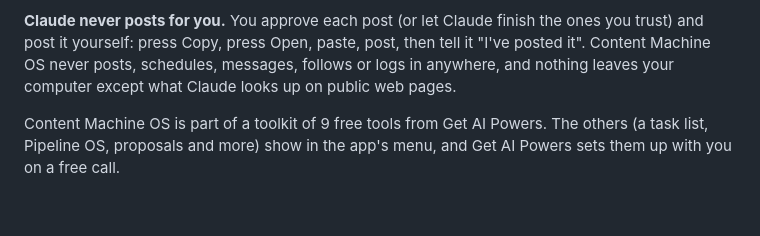
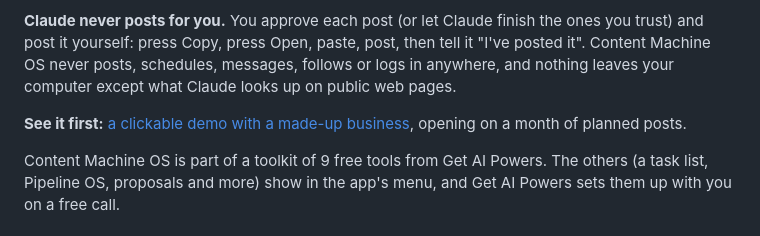
Before and after one commit to georgecairns-ui/content-machine-os, a Markdown page: README.md, the part around the change. GitHub-like rendering; blank space fills up the shorter version.

Commit message:
README: link to the clickable demo, like the other toolkit tools
Co-Authored-By: Claude Opus 5.5 <noreply@anthropic.com>

```diff
--- a/README.md
+++ b/README.md
@@ -5,6 +5,8 @@
 Most business owners know they should post. They stare at a blank page, post twice, then stop for 3 months. Content Machine OS asks you about your business once, then looks up what your customers search for and what your competitors do well, plans your posts on a calendar, and writes each one in your voice. Every post is scored out of 10 for each platform, so you can see where it's likely to do best.
 
 **Claude never posts for you.** You approve each post (or let Claude finish the ones you trust) and post it yourself: press Copy, press Open, paste, post, then tell it "I've posted it". Content Machine OS never posts, schedules, messages, follows or logs in anywhere, and nothing leaves your computer except what Claude looks up on public web pages.
+
+**See it first:** [a clickable demo with a made-up business](https://claude.ai/artifact/LLrFahQSW8gYtxkiFiabiy), opening on a month of planned posts.
 
 Content Machine OS is part of a toolkit of 9 free tools from Get AI Powers. The others (a task list, Pipeline OS, proposals and more) show in the app's menu, and Get AI Powers sets them up with you on a free call.
 
```
